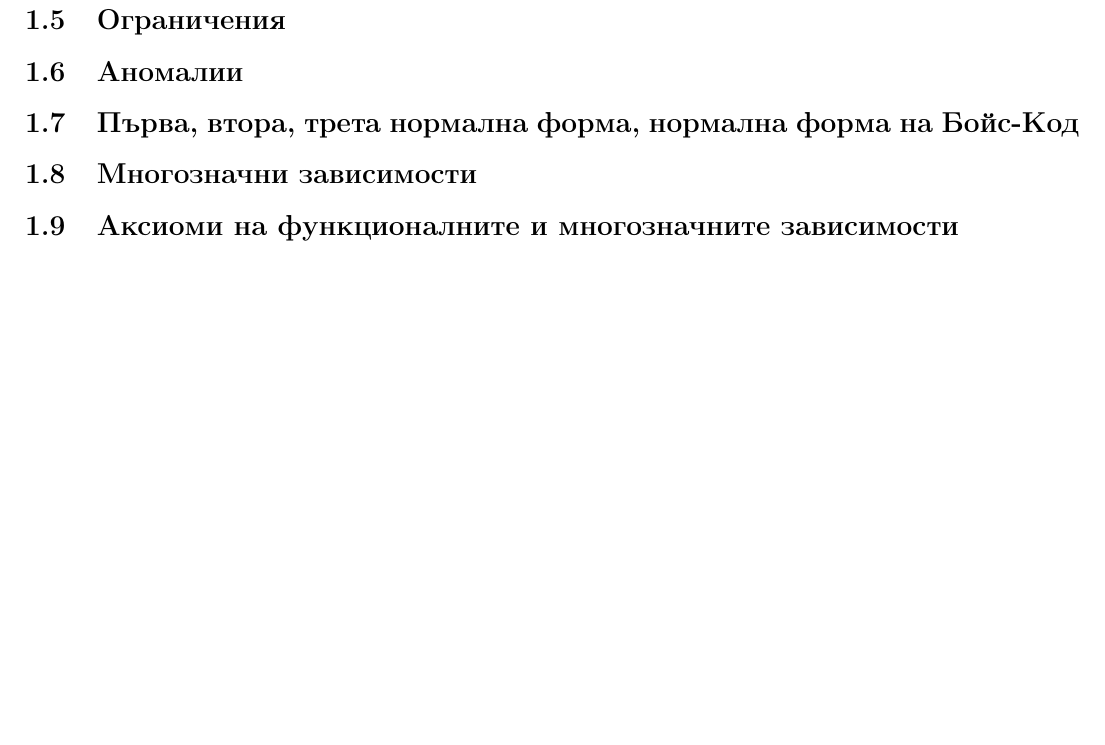
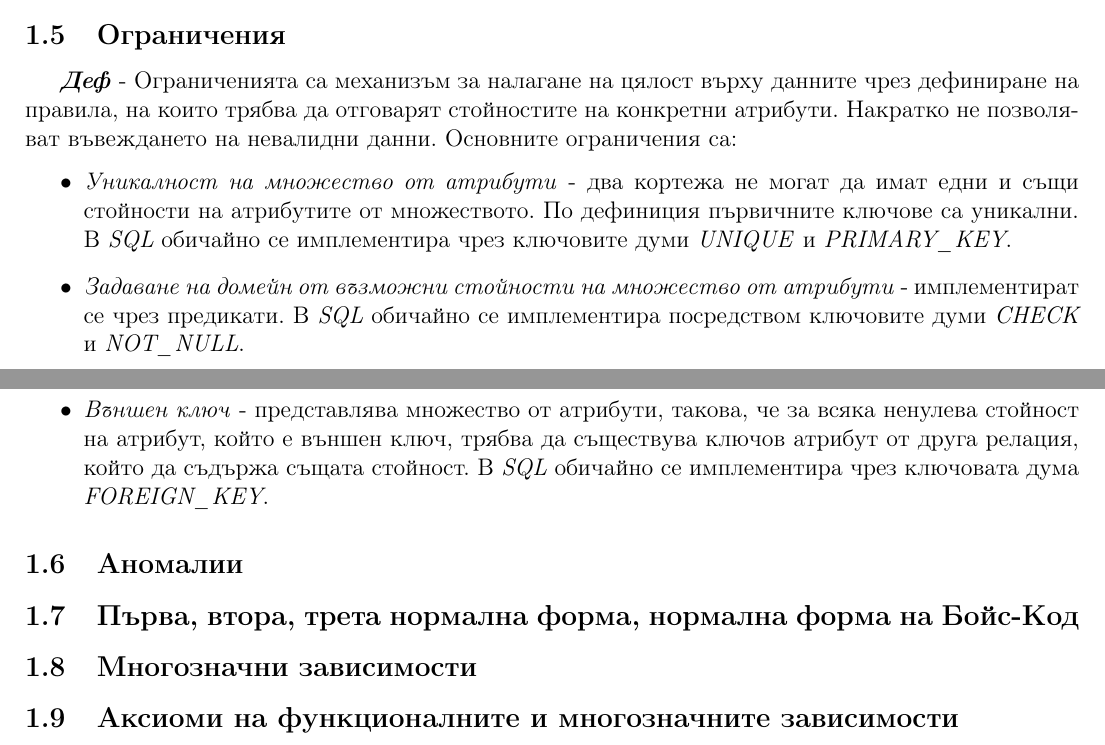
Before and after one commit to kosyonikolov/FinalStupidty2021, a LaTeX document (10/db_normal_forms.tex): part of page 4 of 4 before the commit and two parts of pages 3 and 4 of 4 after it, the two joined at a grey line, cut so that both start at the same text, the shorter picture padded with empty space. Compiled offline with pdfLaTeX.

Commit message:
Add constraints

```diff
--- a/10/db_normal_forms.tex
+++ b/10/db_normal_forms.tex
@@ -103,6 +103,19 @@
 
 \subsection{Ограничения}
 
+\textbf{\textit{Деф}} - Ограниченията са механизъм за налагане на цялост върху данните чрез дефиниране на правила, на които трябва да отговарят стойностите на конкретни атрибути.
+Накратко не позволяват въвеждането на невалидни данни.
+Основните ограничения са:
+\begin{itemize}
+    \item \textit{Уникалност на множество от атрибути} - два кортежа не могат да имат едни и същи стойности на атрибутите от множеството.
+    По дефиниция първичните ключове са уникални.
+    В \textit{SQL} обичайно се имплементира чрез ключовите думи \textit{UNIQUE} и \textit{PRIMARY\_KEY}.
+    \item \textit{Задаване на домейн от възможни стойности на множество от атрибути} - имплементират се чрез предикати.
+    В \textit{SQL} обичайно се имплементира посредством ключовите думи \textit{CHECK} и \textit{NOT\_NULL}.
+    \item \textit{Външен ключ} - представлява множество от атрибути, такова, че за всяка ненулева стойност на атрибут, който е външен ключ, трябва да съществува ключов атрибут от друга релация, който да съдържа същата стойност.
+    В \textit{SQL} обичайно се имплементира чрез ключовата дума \textit{FOREIGN\_KEY}.
+\end{itemize}
+
 \subsection{Аномалии}
 
 \subsection{Първа, втора, трета нормална форма, нормална форма на Бойс-Код}
```
